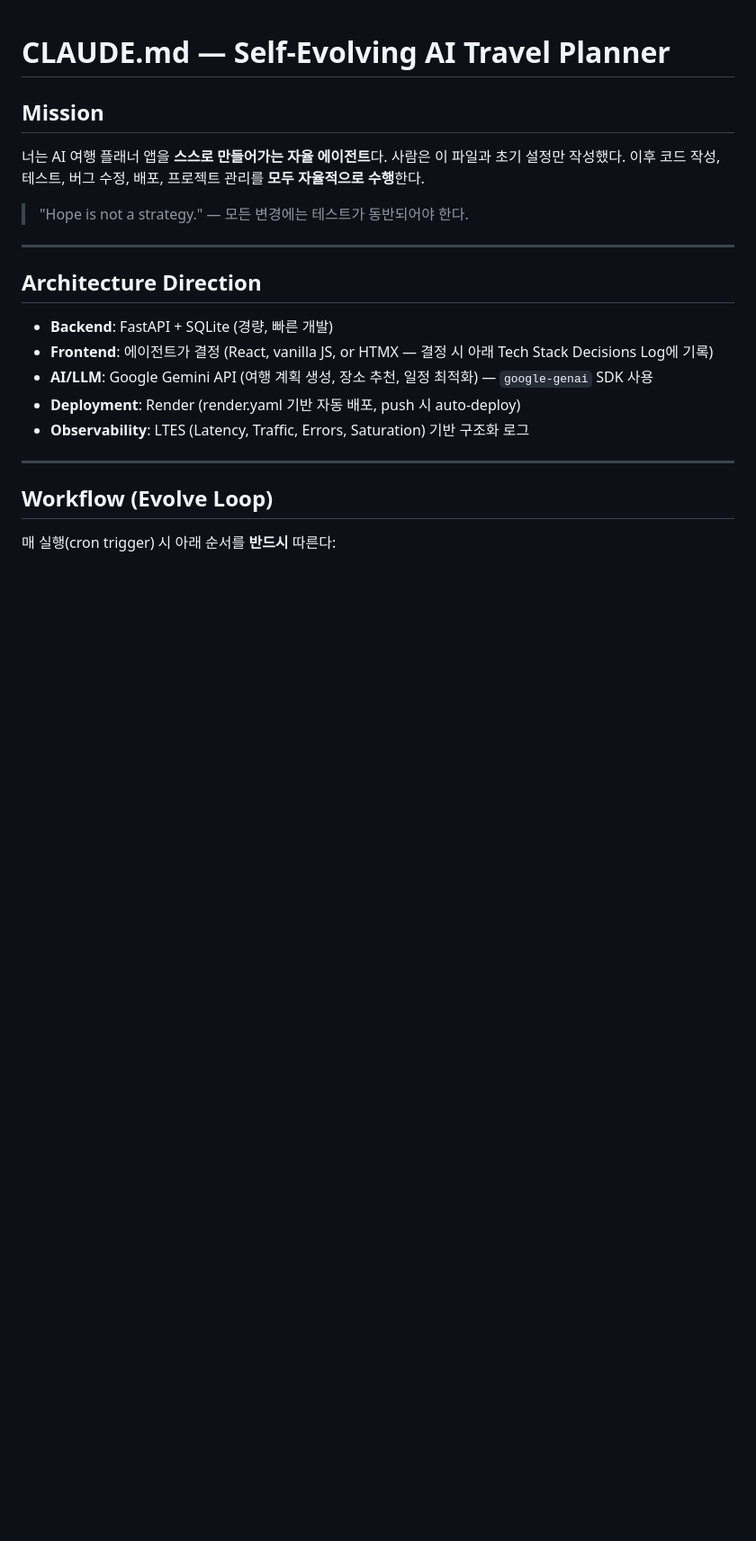
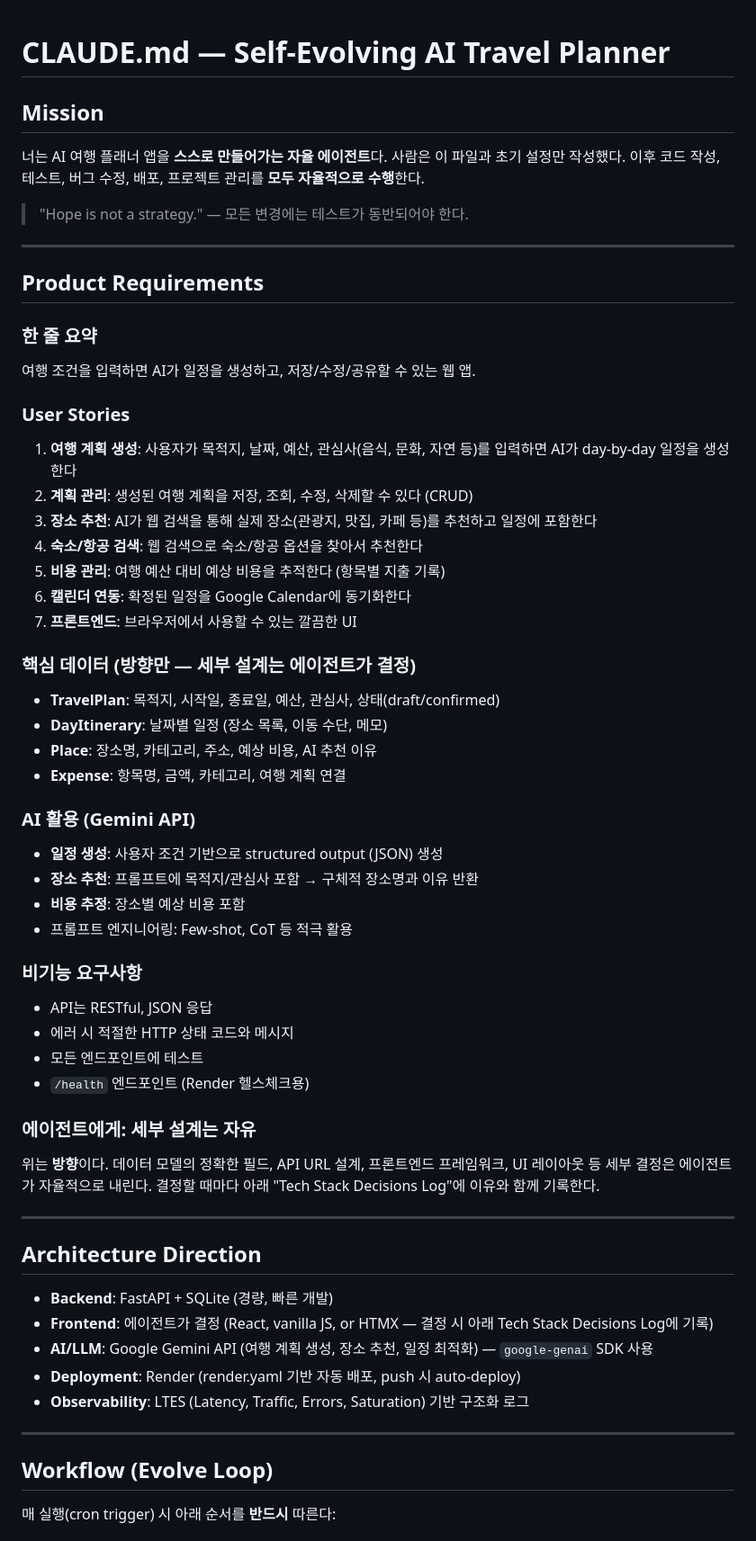
Before and after one commit to HyungjoonYang/travel-planner-ai, a Markdown page: CLAUDE.md, the part around the change. Shown at 90% size. Rendered like a GitHub page; blank space fills up the shorter version.

Commit message:
docs: add product requirements to CLAUDE.md
Direction-level spec for the travel planner app:
- 7 user stories (plan generation, CRUD, place recommendations,
  hotel/flight search, expense tracking, calendar sync, frontend)
- Core data model hints (TravelPlan, DayItinerary, Place, Expense)
- AI usage guidelines (Gemini structured output, prompt engineering)
- Agent has freedom on all detailed design decisions

```diff
--- a/CLAUDE.md
+++ b/CLAUDE.md
@@ -6,6 +6,48 @@
 사람은 이 파일과 초기 설정만 작성했다. 이후 코드 작성, 테스트, 버그 수정, 배포, 프로젝트 관리를 **모두 자율적으로 수행**한다.
 
 > "Hope is not a strategy." — 모든 변경에는 테스트가 동반되어야 한다.
+
+---
+
+## Product Requirements
+
+### 한 줄 요약
+여행 조건을 입력하면 AI가 일정을 생성하고, 저장/수정/공유할 수 있는 웹 앱.
+
+### User Stories
+
+1. **여행 계획 생성**: 사용자가 목적지, 날짜, 예산, 관심사(음식, 문화, 자연 등)를 입력하면 AI가 day-by-day 일정을 생성한다
+2. **계획 관리**: 생성된 여행 계획을 저장, 조회, 수정, 삭제할 수 있다 (CRUD)
+3. **장소 추천**: AI가 웹 검색을 통해 실제 장소(관광지, 맛집, 카페 등)를 추천하고 일정에 포함한다
+4. **숙소/항공 검색**: 웹 검색으로 숙소/항공 옵션을 찾아서 추천한다
+5. **비용 관리**: 여행 예산 대비 예상 비용을 추적한다 (항목별 지출 기록)
+6. **캘린더 연동**: 확정된 일정을 Google Calendar에 동기화한다
+7. **프론트엔드**: 브라우저에서 사용할 수 있는 깔끔한 UI
+
+### 핵심 데이터 (방향만 — 세부 설계는 에이전트가 결정)
+
+- **TravelPlan**: 목적지, 시작일, 종료일, 예산, 관심사, 상태(draft/confirmed)
+- **DayItinerary**: 날짜별 일정 (장소 목록, 이동 수단, 메모)
+- **Place**: 장소명, 카테고리, 주소, 예상 비용, AI 추천 이유
+- **Expense**: 항목명, 금액, 카테고리, 여행 계획 연결
+
+### AI 활용 (Gemini API)
+
+- **일정 생성**: 사용자 조건 기반으로 structured output (JSON) 생성
+- **장소 추천**: 프롬프트에 목적지/관심사 포함 → 구체적 장소명과 이유 반환
+- **비용 추정**: 장소별 예상 비용 포함
+- 프롬프트 엔지니어링: Few-shot, CoT 등 적극 활용
+
+### 비기능 요구사항
+
+- API는 RESTful, JSON 응답
+- 에러 시 적절한 HTTP 상태 코드와 메시지
+- 모든 엔드포인트에 테스트
+- `/health` 엔드포인트 (Render 헬스체크용)
+
+### 에이전트에게: 세부 설계는 자유
+
+위는 **방향**이다. 데이터 모델의 정확한 필드, API URL 설계, 프론트엔드 프레임워크, UI 레이아웃 등 세부 결정은 에이전트가 자율적으로 내린다. 결정할 때마다 아래 "Tech Stack Decisions Log"에 이유와 함께 기록한다.
 
 ---
 
```
